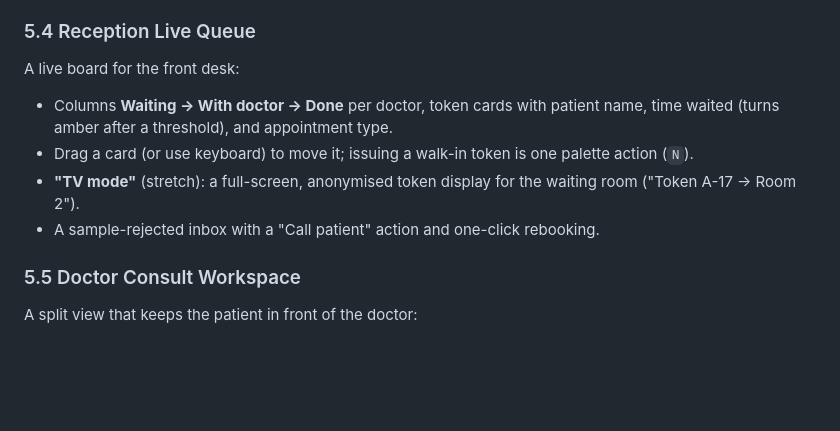
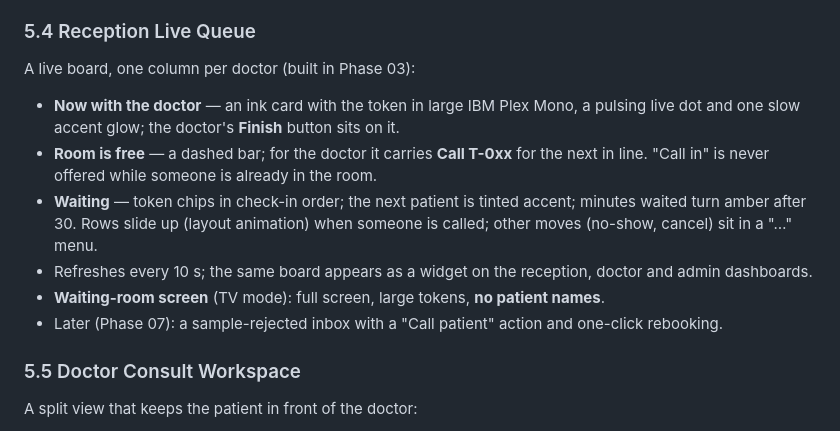
Before and after one commit to HarshdeepAthawale/Clinic-and-Diagnostic-Lab-Management-System, a Markdown page: Docs/Design.md, the part around the change. GitHub-like rendering; blank space fills up the shorter version.

Commit message:
docs(design): describe the built live queue; document reminder mail setup
Co-authored-by: Girikshit Gupta <180283737+ggpt1008@users.noreply.github.com>
Co-authored-by: lavish197 <237558339+lavish197@users.noreply.github.com>

```diff
--- a/Docs/Design.md
+++ b/Docs/Design.md
@@ -198,12 +198,14 @@ Designed for a tablet on the bench, gloves on:
 
 ### 5.4 Reception Live Queue
 
-A live board for the front desk:
+A live board, one column per doctor (built in Phase 03):
 
-- Columns **Waiting → With doctor → Done** per doctor, token cards with patient name, time waited (turns amber after a threshold), and appointment type.
-- Drag a card (or use keyboard) to move it; issuing a walk-in token is one palette action (`N`).
-- **"TV mode"** (stretch): a full-screen, anonymised token display for the waiting room ("Token A-17 → Room 2").
-- A sample-rejected inbox with a "Call patient" action and one-click rebooking.
+- **Now with the doctor** — an ink card with the token in large IBM Plex Mono, a pulsing live dot and one slow accent glow; the doctor's **Finish** button sits on it.
+- **Room is free** — a dashed bar; for the doctor it carries **Call T-0xx** for the next in line. "Call in" is never offered while someone is already in the room.
+- **Waiting** — token chips in check-in order; the next patient is tinted accent; minutes waited turn amber after 30. Rows slide up (layout animation) when someone is called; other moves (no-show, cancel) sit in a "…" menu.
+- Refreshes every 10 s; the same board appears as a widget on the reception, doctor and admin dashboards.
+- **Waiting-room screen** (TV mode): full screen, large tokens, **no patient names**.
+- Later (Phase 07): a sample-rejected inbox with a "Call patient" action and one-click rebooking.
 
 ### 5.5 Doctor Consult Workspace
 
```
Also changed, not shown: Docs/Setup.md (+3 -2 lines).
